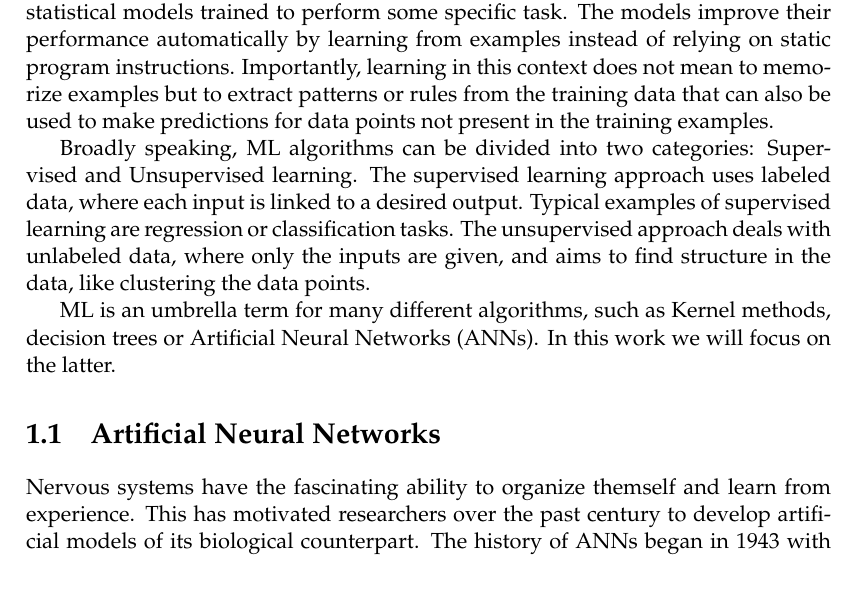
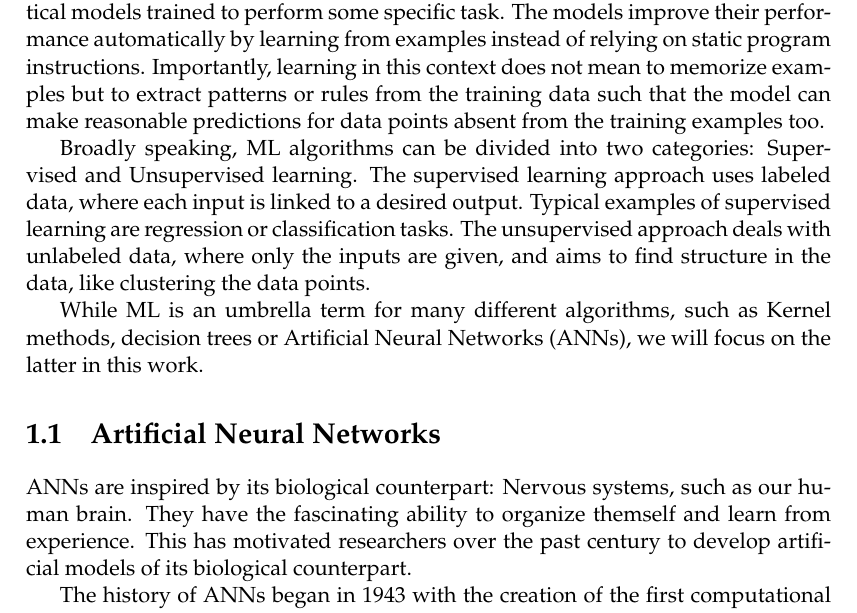
Before and after one commit to mstieffe/thesis, a LaTeX thesis (main.tex, which reads Chapters/theory_ML.tex): part of page 25 of 27, cut so that both start at the same text, the shorter picture padded with empty space. Compiled offline with pdfLaTeX.

Commit message:
small edits

```diff
--- a/Chapters/theory_ML.tex
+++ b/Chapters/theory_ML.tex
@@ -8,16 +8,18 @@
 %	SECTION 1
 %----------------------------------------------------------------------------------------
 
-Machine Learning is a subfield of Artificial Intelligence (AI) and is used in a wide range of applications, such as computer vision, speech recognition, drug discovery or medical image analysis. It is a study of computer algorithms that construct statistical models trained to perform some specific task. The models improve their performance automatically by learning from examples instead of relying on static program instructions. Importantly, learning in this context does not mean to memorize examples but to extract patterns or rules from the training data that can also be used to make predictions for data points not present in the training examples.
+Machine Learning is a subfield of Artificial Intelligence (AI) and is used in a wide range of applications, such as computer vision, speech recognition, drug discovery or medical image analysis. It is a study of computer algorithms that construct statistical models trained to perform some specific task. The models improve their performance automatically by learning from examples instead of relying on static program instructions. Importantly, learning in this context does not mean to memorize examples but to extract patterns or rules from the training data such that the model can make reasonable predictions for data points absent from the training examples too.
 
 Broadly speaking, ML algorithms can be divided into two categories: Supervised and Unsupervised learning. The supervised learning approach uses labeled data, where each input is linked to a desired output. Typical examples of supervised learning are regression or classification tasks. The unsupervised approach deals with unlabeled data, where only the inputs are given, and aims to find structure in the data, like clustering the data points.
 
-ML is an umbrella term for many different algorithms, such as Kernel methods, decision trees or Artificial Neural Networks (ANNs). In this work we will focus on the latter.
+While ML is an umbrella term for many different algorithms, such as Kernel methods, decision trees or Artificial Neural Networks (ANNs), we will focus on the latter in this work.
 
 
 \section{Artificial Neural Networks}
 
-Nervous systems have the fascinating ability to organize themself and learn from experience. This has motivated researchers over the past century to develop artificial models of its biological counterpart.
+ANNs are inspired by its biological counterpart: Nervous systems, such as our human brain.
+They have the fascinating ability to organize themself and learn from experience. This has motivated researchers over the past century to develop artificial models of its biological counterpart.
+
 The history of ANNs began in 1943 with the creation of the first computational model of a neural network by Warren McCulloch and Walter Pitts based on algorithms called threshold logits. The next milestone was taken by F. Rosenblatt in 1958 with the invention of the perceptron: A two-layer neural network able to perform pattern recognition. The publication of the book 'perceptron' by Marvin Minsky and Seymour Papert in 1969 lead to the AI winter and research in the field stagnated as they stated that basic two-layer networks are incapable of solving the exclusive or circuit (non-linearly separable data). Larger networks were needed to solve the problem but could not be realized because of a lack of computational processing power and efficient algorithms at that time. Fortunately, the research field was not completely abandonned and ANNS were revived in the early 1980s due to the increased computational processing power and the introducing of the backpropagation algorithm in 1975 by Werbos that made it possible to train multi-layer networks. Nowadays, ANNs have won several state of the art ML contests and are used in many applications of our everyday life.
 
 %The outstanding ability of nervous systems to organize themself and learn from experience have fascinated researchers for the last century and motivat developing an artificial model of its biological counterpart.
```
Also changed, not shown: main.pdf, 3 other files.
